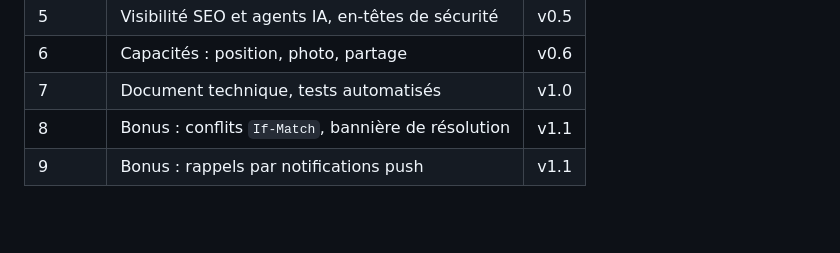
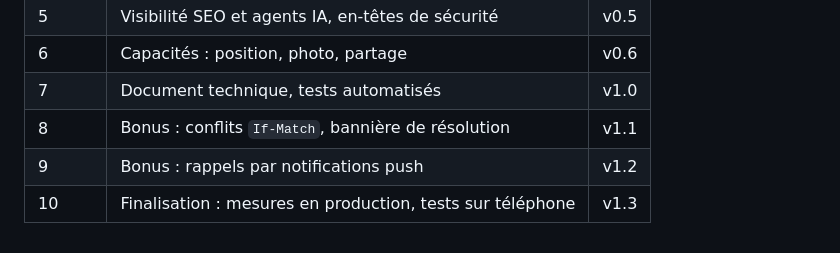
Before and after one commit to touilmohammed/pulsetrack, a Markdown page: README.md, the part around the change. Rendered like a GitHub page; blank space fills up the shorter version.

Commit message:
Sprint 10 : mesures Lighthouse en production v1.2, poids, T16 valide sur iPhone, avancement

```diff
--- a/README.md
+++ b/README.md
@@ -73,4 +73,5 @@ Avant chaque déploiement qui touche un fichier du shell : incrémenter `CACHE_N
 | 6 | Capacités : position, photo, partage | v0.6 |
 | 7 | Document technique, tests automatisés | v1.0 |
 | 8 | Bonus : conflits `If-Match`, bannière de résolution | v1.1 |
-| 9 | Bonus : rappels par notifications push | v1.1 |
+| 9 | Bonus : rappels par notifications push | v1.2 |
+| 10 | Finalisation : mesures en production, tests sur téléphone | v1.3 |
```
Also changed, not shown: DOC-TECHNIQUE.md (+6 -5 lines).
